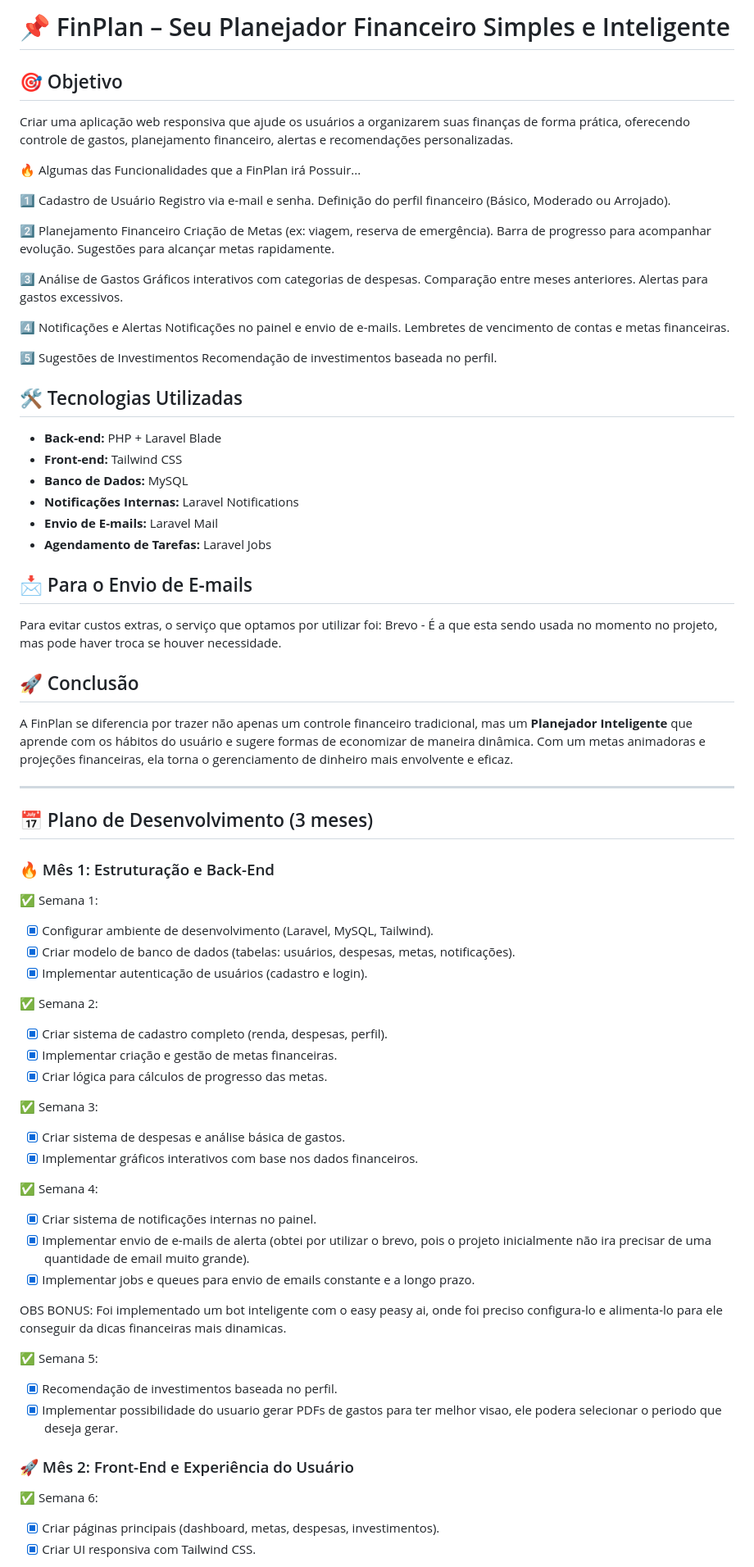
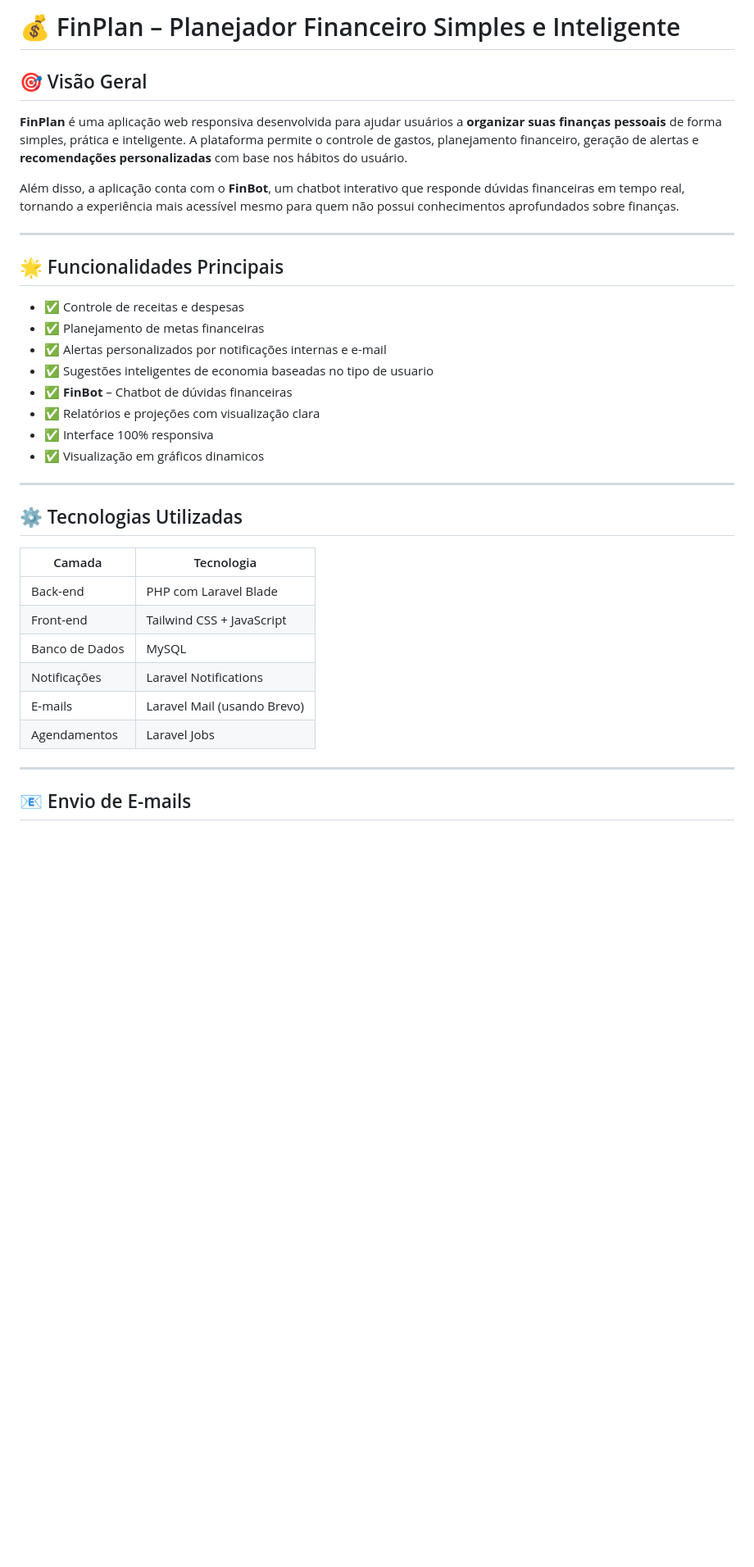
Before and after one commit to PHnaves/FinPlain, a Markdown page: README.md, the part around the change printed below. Shown: that part at 82% size. GitHub-like rendering; blank space fills up the shorter version.

```diff
--- a/README.md
+++ b/README.md
@@ -1,77 +1,38 @@
-# 📌 FinPlan – Seu Planejador Financeiro Simples e Inteligente
+# 💰 FinPlan – Planejador Financeiro Simples e Inteligente
 
-## 🎯 Objetivo
-Criar uma aplicação web responsiva que ajude os usuários a organizarem suas finanças de forma prática, oferecendo controle de gastos, planejamento financeiro, alertas e recomendações personalizadas.
+## 🎯 Visão Geral
 
-🔥 Algumas das Funcionalidades que a FinPlan irá Possuir...
+**FinPlan** é uma aplicação web responsiva desenvolvida para ajudar usuários a **organizar suas finanças pessoais** de forma simples, prática e inteligente. A plataforma permite o controle de gastos, planejamento financeiro, geração de alertas e **recomendações personalizadas** com base nos hábitos do usuário.
 
-1️⃣ Cadastro de Usuário
-Registro via e-mail e senha.
-Definição do perfil financeiro (Básico, Moderado ou Arrojado).
-
-2️⃣ Planejamento Financeiro
-Criação de Metas (ex: viagem, reserva de emergência).
-Barra de progresso para acompanhar evolução.
-Sugestões para alcançar metas rapidamente.
-
-3️⃣ Análise de Gastos
-Gráficos interativos com categorias de despesas.
-Comparação entre meses anteriores.
-Alertas para gastos excessivos.
-
-4️⃣ Notificações e Alertas
-Notificações no painel e envio de e-mails.
-Lembretes de vencimento de contas e metas financeiras.
-
-5️⃣ Sugestões de Investimentos
-Recomendação de investimentos baseada no perfil.
-
-## 🛠 Tecnologias Utilizadas
-- **Back-end:** PHP + Laravel Blade
-- **Front-end:** Tailwind CSS
-- **Banco de Dados:** MySQL
-- **Notificações Internas:** Laravel Notifications
-- **Envio de E-mails:** Laravel Mail
-- **Agendamento de Tarefas:** Laravel Jobs
-
-## 📩 Para o Envio de E-mails
-Para evitar custos extras, o serviço que optamos por utilizar foi:
-Brevo - É a que esta sendo usada no momento no projeto, mas pode haver troca se houver necessidade.
-
-## 🚀 Conclusão
-A FinPlan se diferencia por trazer não apenas um controle financeiro tradicional, mas um **Planejador Inteligente** que aprende com os hábitos do usuário e sugere formas de economizar de maneira dinâmica. Com um metas animadoras e projeções financeiras, ela torna o gerenciamento de dinheiro mais envolvente e eficaz.
+Além disso, a aplicação conta com o **FinBot**, um chatbot interativo que responde dúvidas financeiras em tempo real, tornando a experiência mais acessível mesmo para quem não possui conhecimentos aprofundados sobre finanças.
 
 ---
 
-## 📅 Plano de Desenvolvimento (3 meses)
-### 🔥 Mês 1: Estruturação e Back-End
-✅ Semana 1:
-- [X] Configurar ambiente de desenvolvimento (Laravel, MySQL, Tailwind).
-- [X] Criar modelo de banco de dados (tabelas: usuários, despesas, metas, notificações).
-- [X] Implementar autenticação de usuários (cadastro e login).
+## 🌟 Funcionalidades Principais
 
-✅ Semana 2:
-- [X] Criar sistema de cadastro completo (renda, despesas, perfil).
-- [X] Implementar criação e gestão de metas financeiras.
-- [X] Criar lógica para cálculos de progresso das metas.
+* ✅ Controle de receitas e despesas
+* ✅ Planejamento de metas financeiras
+* ✅ Alertas personalizados por notificações internas e e-mail
+* ✅ Sugestões inteligentes de economia baseadas no tipo de usuario
+* ✅ **FinBot** – Chatbot de dúvidas financeiras
+* ✅ Relatórios e projeções com visualização clara
+* ✅ Interface 100% responsiva
+* ✅ Visualização em gráficos dinamicos
 
-✅ Semana 3:
-- [X] Criar sistema de despesas e análise básica de gastos.
-- [X] Implementar gráficos interativos com base nos dados financeiros.
+---
 
-✅ Semana 4:
-- [X] Criar sistema de notificações internas no painel.
-- [X] Implementar envio de e-mails de alerta (obtei por utilizar o brevo, pois o projeto inicialmente não ira precisar de uma quantidade de email muito grande).
-- [X] Implementar jobs e queues para envio de emails constante e a longo prazo.
+## ⚙️ Tecnologias Utilizadas
 
-OBS BONUS: Foi implementado um bot inteligente com o easy peasy ai, onde foi preciso configura-lo e alimenta-lo para ele conseguir da dicas financeiras mais dinamicas.
+| Camada         | Tecnologia                  |
+| -------------- | --------------------------- |
+| Back-end       | PHP com Laravel Blade       |
+| Front-end      | Tailwind CSS + JavaScript   |
+| Banco de Dados | MySQL                       |
+| Notificações   | Laravel Notifications       |
+| E-mails        | Laravel Mail (usando Brevo) |
+| Agendamentos   | Laravel Jobs                |
 
-✅ Semana 5:
-- [X] Recomendação de investimentos baseada no perfil.
-- [X] Implementar possibilidade do usuario gerar PDFs de gastos para ter melhor visao, ele podera selecionar o periodo que deseja gerar.
+---
 
-### 🚀 Mês 2: Front-End e Experiência do Usuário
-✅ Semana 6:
-- [X] Criar páginas principais (dashboard, metas, despesas, investimentos).
-- [X] Criar UI responsiva com Tailwind CSS.
+## 📧 Envio de E-mails
 
```
Also changed, not shown: other parts of README.md (+112 -18 lines).
